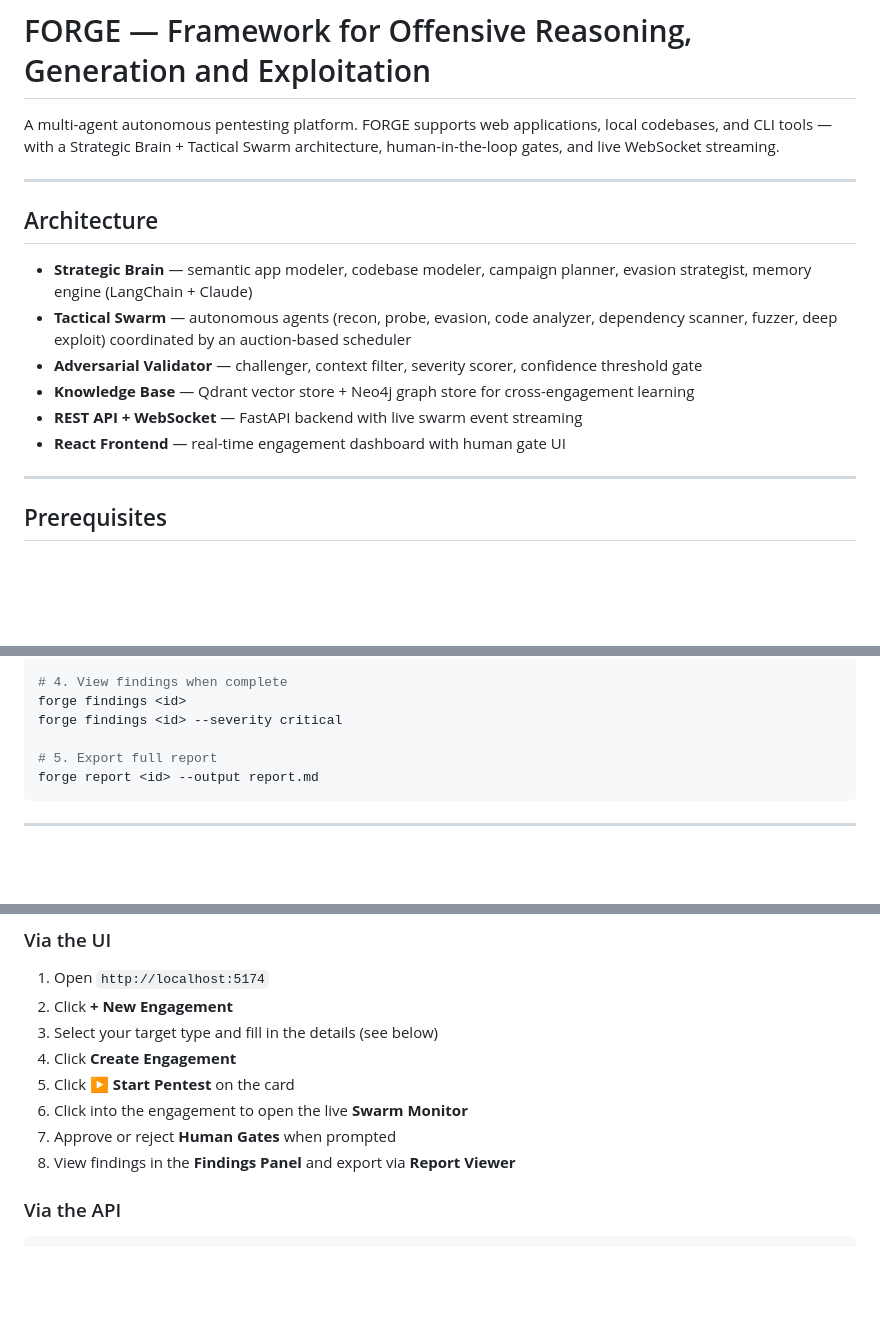
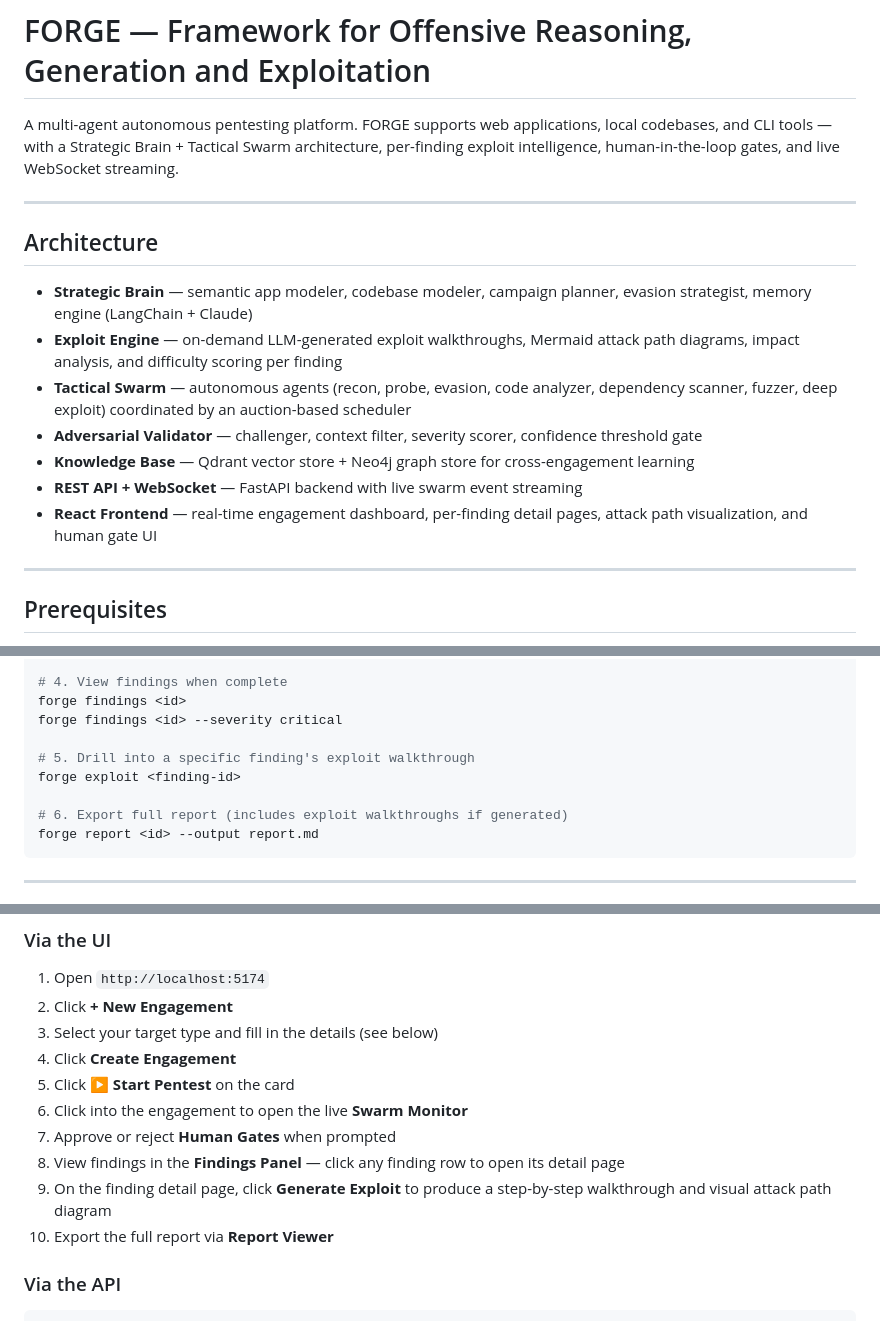
Before and after one commit to Hem1700/forge, a Markdown page: README.md, 3 parts joined by grey strips. GitHub-like rendering; blank space fills up the shorter version.

````diff
--- a/README.md
+++ b/README.md
@@ -1,17 +1,18 @@
 # FORGE — Framework for Offensive Reasoning, Generation and Exploitation
 
-A multi-agent autonomous pentesting platform. FORGE supports web applications, local codebases, and CLI tools — with a Strategic Brain + Tactical Swarm architecture, human-in-the-loop gates, and live WebSocket streaming.
+A multi-agent autonomous pentesting platform. FORGE supports web applications, local codebases, and CLI tools — with a Strategic Brain + Tactical Swarm architecture, per-finding exploit intelligence, human-in-the-loop gates, and live WebSocket streaming.
 
 ---
 
 ## Architecture
 
 - **Strategic Brain** — semantic app modeler, codebase modeler, campaign planner, evasion strategist, memory engine (LangChain + Claude)
+- **Exploit Engine** — on-demand LLM-generated exploit walkthroughs, Mermaid attack path diagrams, impact analysis, and difficulty scoring per finding
 - **Tactical Swarm** — autonomous agents (recon, probe, evasion, code analyzer, dependency scanner, fuzzer, deep exploit) coordinated by an auction-based scheduler
 - **Adversarial Validator** — challenger, context filter, severity scorer, confidence threshold gate
 - **Knowledge Base** — Qdrant vector store + Neo4j graph store for cross-engagement learning
 - **REST API + WebSocket** — FastAPI backend with live swarm event streaming
-- **React Frontend** — real-time engagement dashboard with human gate UI
+- **React Frontend** — real-time engagement dashboard, per-finding detail pages, attack path visualization, and human gate UI
 
 ---
 
@@ -215,7 +235,10 @@ forge gate approve <id>
 forge findings <id>
 forge findings <id> --severity critical
 
-# 5. Export full report
+# 5. Drill into a specific finding's exploit walkthrough
+forge exploit <finding-id>
+
+# 6. Export full report (includes exploit walkthroughs if generated)
 forge report <id> --output report.md
 ```
 
@@ -232,7 +255,9 @@ forge report <id> --output report.md
 5. Click **▶ Start Pentest** on the card
 6. Click into the engagement to open the live **Swarm Monitor**
 7. Approve or reject **Human Gates** when prompted
-8. View findings in the **Findings Panel** and export via **Report Viewer**
+8. View findings in the **Findings Panel** — click any finding row to open its detail page
+9. On the finding detail page, click **Generate Exploit** to produce a step-by-step walkthrough and visual attack path diagram
+10. Export the full report via **Report Viewer**
 
 ### Via the API
 
````
Also changed, not shown: other parts of README.md (+27 -6 lines).
